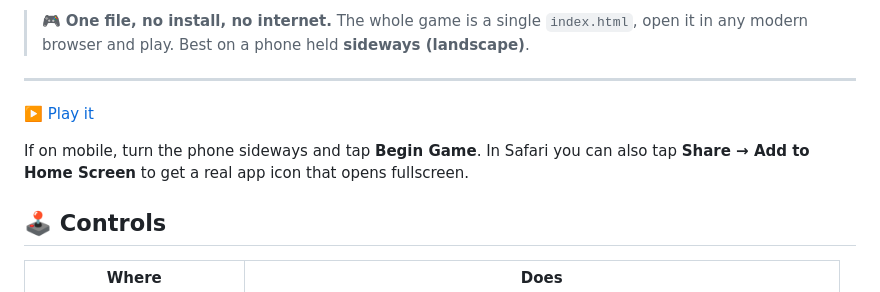
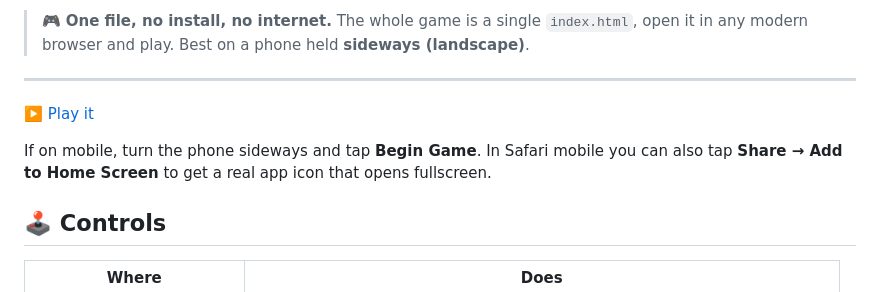
Before and after one commit to ledocteurpeste/Fruit-Tower-Climb, a Markdown page: README.md, the part around the change. GitHub-like rendering.

Commit message:
Fix wording for mobile instructions in README

```diff
--- a/README.md
+++ b/README.md
@@ -10,7 +10,7 @@ Climb up **Cherry → Strawberry → Blueberry**, grabbing fruit and dodging haz
 
 [▶️ Play it](https://ledocteurpeste.github.io/Fruit-Tower-Climb/index.html)
 
-If on mobile, turn the phone sideways and tap **Begin Game**. In Safari you can also tap **Share → Add to Home Screen** to get a real app icon that opens fullscreen.
+If on mobile, turn the phone sideways and tap **Begin Game**. In Safari mobile you can also tap **Share → Add to Home Screen** to get a real app icon that opens fullscreen.
 
 ## 🕹️ Controls
 
```
